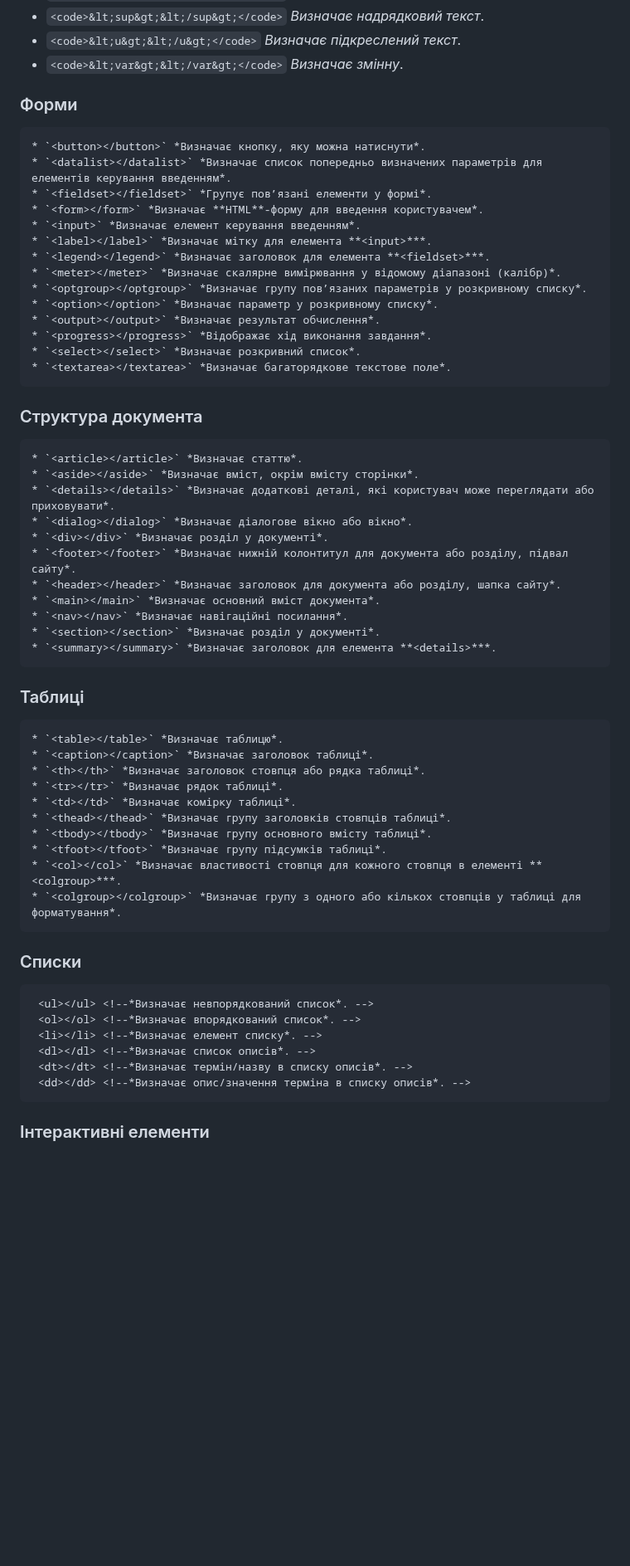
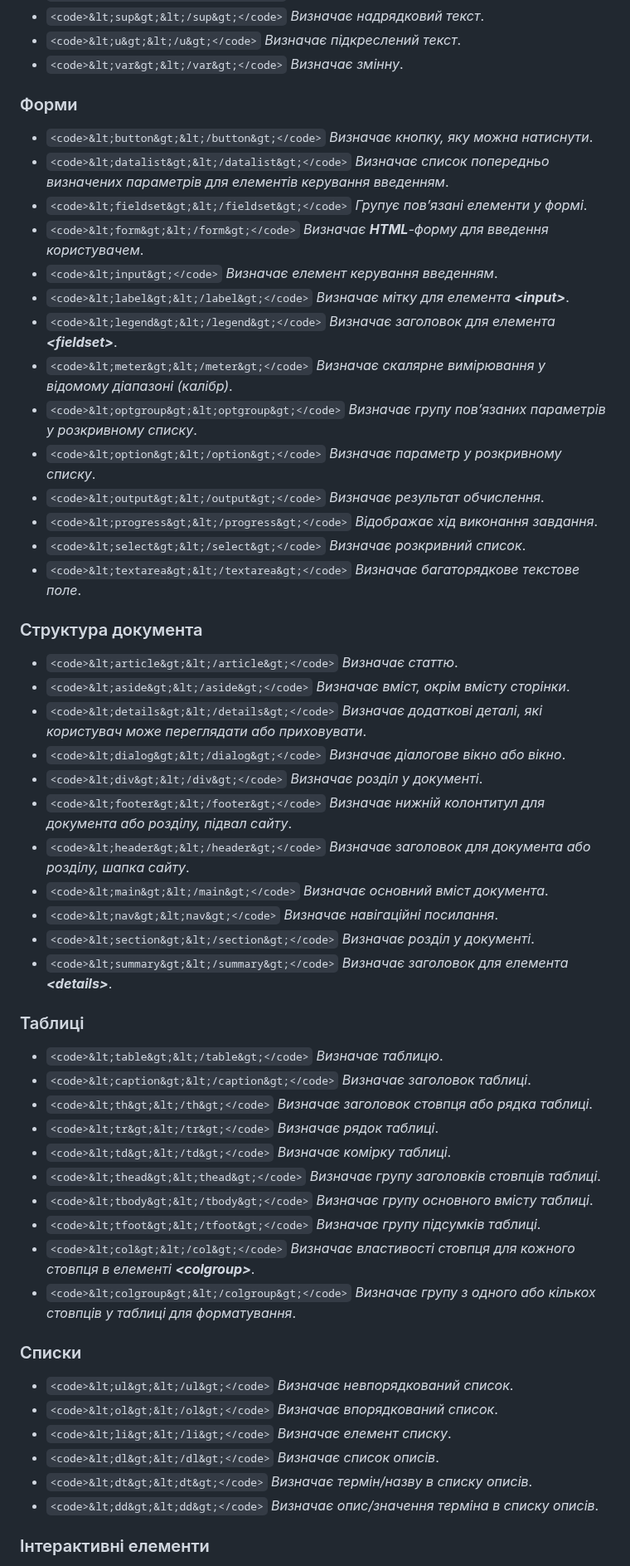
Before and after one commit to UlichIgor/HTML, a Markdown page: README.md, the part around one of its changes. Shown at 83% size. Drawn GitHub-style; blank space fills up the shorter version.

Commit message:
форматування під единий формат

````diff
--- a/README.md
+++ b/README.md
@@ -40,58 +40,57 @@
 * `<code>&lt;u&gt;&lt;/u&gt;</code>` *Визначає підкреслений текст*.
 * `<code>&lt;var&gt;&lt;/var&gt;</code>` *Визначає змінну*.
 
+### Форми
 
-### Форми
-```html
-* `<button></button>` *Визначає кнопку, яку можна натиснути*.
-* `<datalist></datalist>` *Визначає список попередньо визначених параметрів для елементів керування введенням*.
-* `<fieldset></fieldset>` *Групує пов’язані елементи у формі*.
-* `<form></form>` *Визначає **HTML**-форму для введення користувачем*.
-* `<input>` *Визначає елемент керування введенням*.
-* `<label></label>` *Визначає мітку для елемента **<input>***.
-* `<legend></legend>` *Визначає заголовок для елемента **<fieldset>***.
-* `<meter></meter>` *Визначає скалярне вимірювання у відомому діапазоні (калібр)*.
-* `<optgroup></optgroup>` *Визначає групу пов’язаних параметрів у розкривному списку*.
-* `<option></option>` *Визначає параметр у розкривному списку*.
-* `<output></output>` *Визначає результат обчислення*.
-* `<progress></progress>` *Відображає хід виконання завдання*.
-* `<select></select>` *Визначає розкривний список*.
-* `<textarea></textarea>` *Визначає багаторядкове текстове поле*.
-```
+* `<code>&lt;button&gt;&lt;/button&gt;</code>` *Визначає кнопку, яку можна натиснути*.
+* `<code>&lt;datalist&gt;&lt;/datalist&gt;</code>` *Визначає список попередньо визначених параметрів для елементів керування введенням*.
+* `<code>&lt;fieldset&gt;&lt;/fieldset&gt;</code>` *Групує пов’язані елементи у формі*.
+* `<code>&lt;form&gt;&lt;/form&gt;</code>` *Визначає **HTML**-форму для введення користувачем*.
+* `<code>&lt;input&gt;</code>` *Визначає елемент керування введенням*.
+* `<code>&lt;label&gt;&lt;/label&gt;</code>` *Визначає мітку для елемента **&lt;input&gt;***.
+* `<code>&lt;legend&gt;&lt;/legend&gt;</code>` *Визначає заголовок для елемента **&lt;fieldset&gt;***.
+* `<code>&lt;meter&gt;&lt;/meter&gt;</code>` *Визначає скалярне вимірювання у відомому діапазоні (калібр)*.
+* `<code>&lt;optgroup&gt;&lt;optgroup&gt;</code>` *Визначає групу пов’язаних параметрів у розкривному списку*.
+* `<code>&lt;option&gt;&lt;/option&gt;</code>` *Визначає параметр у розкривному списку*.
+* `<code>&lt;output&gt;&lt;/output&gt;</code>` *Визначає результат обчислення*.
+* `<code>&lt;progress&gt;&lt;/progress&gt;</code>` *Відображає хід виконання завдання*.
+* `<code>&lt;select&gt;&lt;/select&gt;</code>` *Визначає розкривний список*.
+* `<code>&lt;textarea&gt;&lt;/textarea&gt;</code>` *Визначає багаторядкове текстове поле*.
+
 ### Структура документа
-```html
-* `<article></article>` *Визначає статтю*.
-* `<aside></aside>` *Визначає вміст, окрім вмісту сторінки*.
-* `<details></details>` *Визначає додаткові деталі, які користувач може переглядати або приховувати*.
-* `<dialog></dialog>` *Визначає діалогове вікно або вікно*.
-* `<div></div>` *Визначає розділ у документі*.
-* `<footer></footer>` *Визначає нижній колонтитул для документа або розділу, підвал сайту*.
-* `<header></header>` *Визначає заголовок для документа або розділу, шапка сайту*.
-* `<main></main>` *Визначає основний вміст документа*.
-* `<nav></nav>` *Визначає навігаційні посилання*.
-* `<section></section>` *Визначає розділ у документі*.
-* `<summary></summary>` *Визначає заголовок для елемента **<details>***.
-```
+
+* `<code>&lt;article&gt;&lt;/article&gt;</code>` *Визначає статтю*.
+* `<code>&lt;aside&gt;&lt;/aside&gt;</code>` *Визначає вміст, окрім вмісту сторінки*.
+* `<code>&lt;details&gt;&lt;/details&gt;</code>` *Визначає додаткові деталі, які користувач може переглядати або приховувати*.
+* `<code>&lt;dialog&gt;&lt;/dialog&gt;</code>` *Визначає діалогове вікно або вікно*.
+* `<code>&lt;div&gt;&lt;/div&gt;</code>` *Визначає розділ у документі*.
+* `<code>&lt;footer&gt;&lt;/footer&gt;</code>` *Визначає нижній колонтитул для документа або розділу, підвал сайту*.
+* `<code>&lt;header&gt;&lt;/header&gt;</code>` *Визначає заголовок для документа або розділу, шапка сайту*.
+* `<code>&lt;main&gt;&lt;/main&gt;</code>` *Визначає основний вміст документа*.
+* `<code>&lt;nav&gt;&lt;nav&gt;</code>` *Визначає навігаційні посилання*.
+* `<code>&lt;section&gt;&lt;/section&gt;</code>` *Визначає розділ у документі*.
+* `<code>&lt;summary&gt;&lt;/summary&gt;</code>` *Визначає заголовок для елемента **&lt;details&gt;***.
+
 ### Таблиці
-```html
-* `<table></table>` *Визначає таблицю*.
-* `<caption></caption>` *Визначає заголовок таблиці*.
-* `<th></th>` *Визначає заголовок стовпця або рядка таблиці*.
-* `<tr></tr>` *Визначає рядок таблиці*.
-* `<td></td>` *Визначає комірку таблиці*.
-* `<thead></thead>` *Визначає групу заголовків стовпців таблиці*.
-* `<tbody></tbody>` *Визначає групу основного вмісту таблиці*.
-* `<tfoot></tfoot>` *Визначає групу підсумків таблиці*.
-* `<col></col>` *Визначає властивості стовпця для кожного стовпця в елементі **<colgroup>***.
-* `<colgroup></colgroup>` *Визначає групу з одного або кількох стовпців у таблиці для форматування*.
-```
+
+* `<code>&lt;table&gt;&lt;/table&gt;</code>` *Визначає таблицю*.
+* `<code>&lt;caption&gt;&lt;/caption&gt;</code>` *Визначає заголовок таблиці*.
+* `<code>&lt;th&gt;&lt;/th&gt;</code>` *Визначає заголовок стовпця або рядка таблиці*.
+* `<code>&lt;tr&gt;&lt;/tr&gt;</code>` *Визначає рядок таблиці*.
+* `<code>&lt;td&gt;&lt;/td&gt;</code>` *Визначає комірку таблиці*.
+* `<code>&lt;thead&gt;&lt;thead&gt;</code>` *Визначає групу заголовків стовпців таблиці*.
+* `<code>&lt;tbody&gt;&lt;/tbody&gt;</code>` *Визначає групу основного вмісту таблиці*.
+* `<code>&lt;tfoot&gt;&lt;/tfoot&gt;</code>` *Визначає групу підсумків таблиці*.
+* `<code>&lt;col&gt;&lt;/col&gt;</code>` *Визначає властивості стовпця для кожного стовпця в елементі **&lt;colgroup&gt;***.
+* `<code>&lt;colgroup&gt;&lt;/colgroup&gt;</code>` *Визначає групу з одного або кількох стовпців у таблиці для форматування*.
+
 ### Списки
-```html
- <ul></ul> <!--*Визначає невпорядкований список*. -->
- <ol></ol> <!--*Визначає впорядкований список*. -->
- <li></li> <!--*Визначає елемент списку*. -->
- <dl></dl> <!--*Визначає список описів*. -->
- <dt></dt> <!--*Визначає термін/назву в списку описів*. -->
- <dd></dd> <!--*Визначає опис/значення терміна в списку описів*. -->
-```
+
+* `<code>&lt;ul&gt;&lt;/ul&gt;</code>` *Визначає невпорядкований список*.
+* `<code>&lt;ol&gt;&lt;/ol&gt;</code>` *Визначає впорядкований список*.
+* `<code>&lt;li&gt;&lt;/li&gt;</code>` *Визначає елемент списку*.
+* `<code>&lt;dl&gt;&lt;/dl&gt;</code>` *Визначає список описів*.
+* `<code>&lt;dt&gt;&lt;dt&gt;</code>` *Визначає термін/назву в списку описів*.
+* `<code>&lt;dd&gt;&lt;dd&gt;</code>` *Визначає опис/значення терміна в списку описів*.
+
 ### Інтерактивні елементи
````
Also changed, not shown: other parts of README.md (+165 -176 lines).
